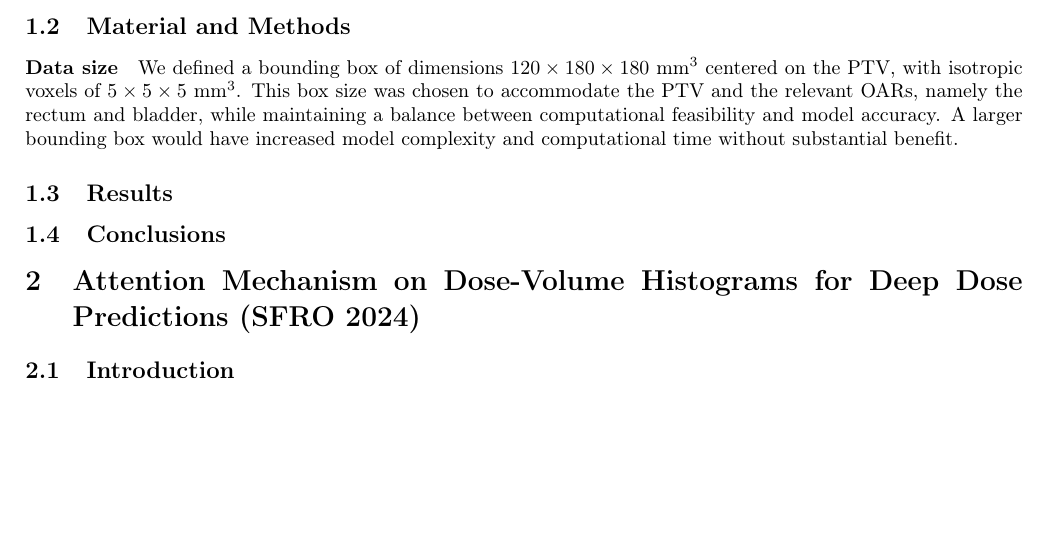
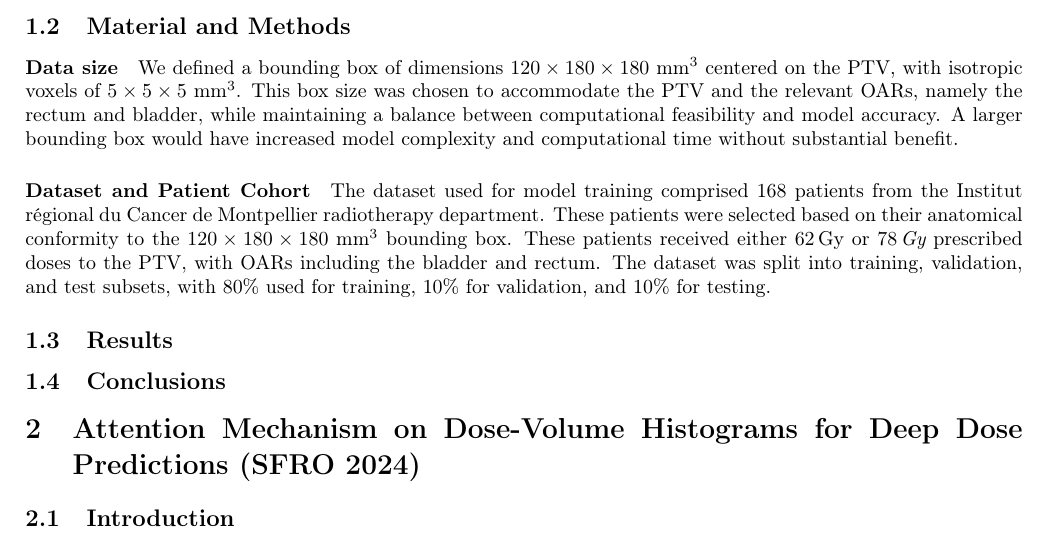
Before and after one commit to pauldubois98/PhD, a LaTeX paper (6_automation_mimicking/6_main.tex, which reads 6_automation_mimicking/6_content.tex): part of page 2 of 2, cut so that both start at the same text, the shorter picture padded with empty space. Compiled offline with pdfLaTeX.

Commit message:
Dataset and Patient Cohort §

```diff
--- a/6_automation_mimicking/6_content.tex
+++ b/6_automation_mimicking/6_content.tex
@@ -30,6 +30,12 @@ Furthermore, by establishing a template target DVH tailored to each clinic, the
 We defined a bounding box of dimensions $120 \times 180 \times 180\ \text{mm}^3$ centered on the PTV, with isotropic voxels of $5 \times 5 \times 5\ \text{mm}^3$.
 This box size was chosen to accommodate the PTV and the relevant OARs, namely the rectum and bladder, while maintaining a balance between computational feasibility and model accuracy.
 A larger bounding box would have increased model complexity and computational time without substantial benefit.
+
+\paragraph{Dataset and Patient Cohort}
+The dataset used for model training comprised 168 patients from the Institut régional du Cancer de Montpellier radiotherapy department.
+These patients were selected based on their anatomical conformity to the $120 \times 180 \times 180\ \text{mm}^3$ bounding box.
+These patients received either $62\,\text{Gy}$ or $78\,\textit{Gy}$ prescribed doses to the PTV, with OARs including the bladder and rectum.
+The dataset was split into training, validation, and test subsets, with 80\% used for training, 10\% for validation, and 10\% for testing.
 
 %We used a cohort of 168 patients from the ICM radiotherapy department (Institut régional du Cancer de Montpellier).
 %We have developed a deep-learning model to predict the 3D dose distribution for radiotherapy treatment planning.
```
